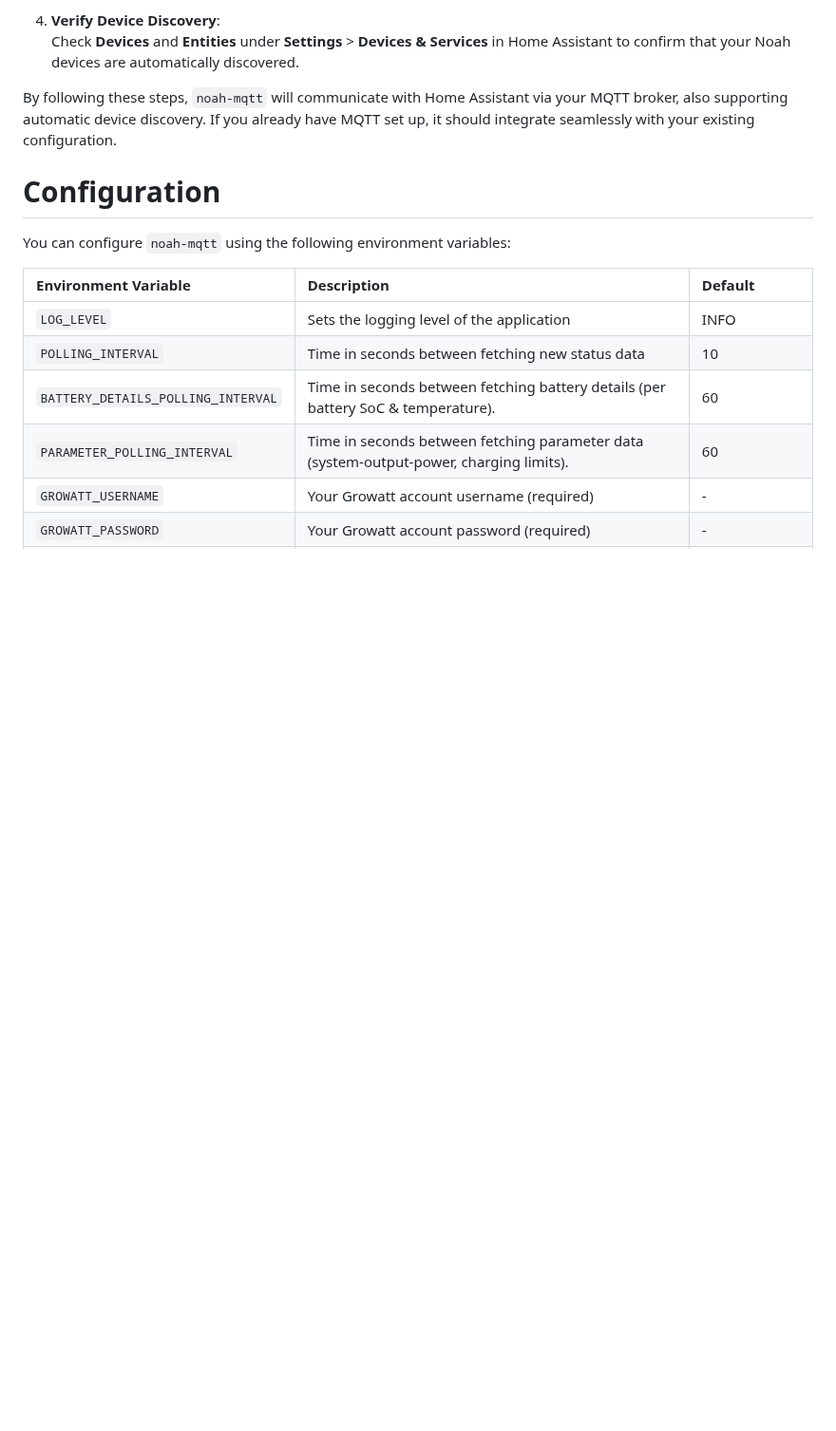
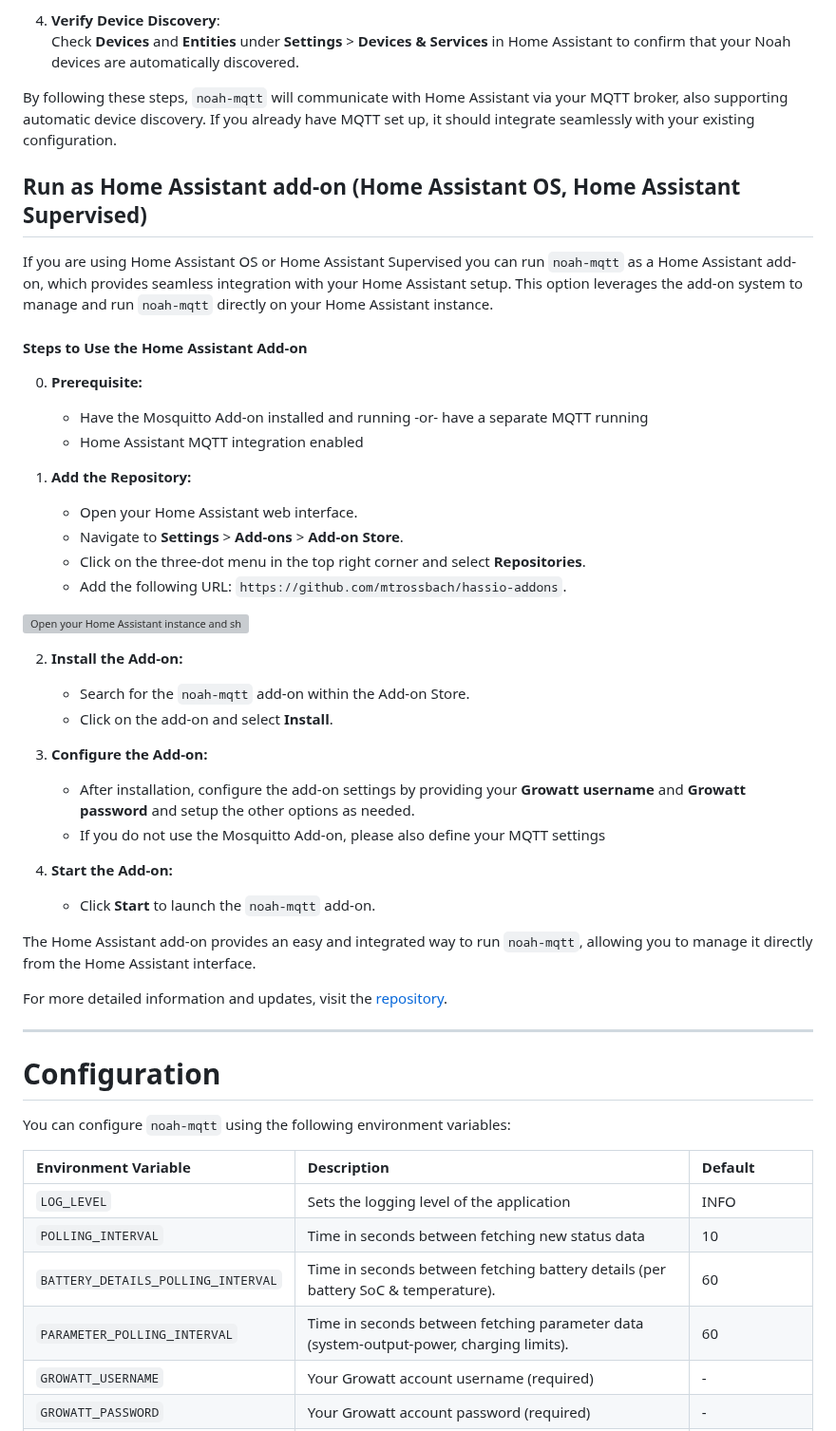
Before and after one commit to mtrossbach/noah-mqtt, a Markdown page: README.md, the part around one of its changes. Shown at 95% size. Rendered like a GitHub page; blank space fills up the shorter version; grey boxes are pictures that could not be loaded.

```diff
--- a/README.md
+++ b/README.md
@@ -119,6 +121,40 @@ The following integration process for `noah-mqtt` with Home Assistant works for
 
 By following these steps, `noah-mqtt` will communicate with Home Assistant via your MQTT broker, also supporting automatic device discovery. If you already have MQTT set up, it should integrate seamlessly with your existing configuration.
 
+## Run as Home Assistant add-on (Home Assistant OS, Home Assistant Supervised)
+
+If you are using Home Assistant OS or Home Assistant Supervised you can run `noah-mqtt` as a Home Assistant add-on, which provides seamless integration with your Home Assistant setup.
+This option leverages the add-on system to manage and run `noah-mqtt` directly on your Home Assistant instance.
+
+#### Steps to Use the Home Assistant Add-on
+0. **Prerequisite:**
+   - Have the Mosquitto Add-on installed and running -or- have a separate MQTT running
+   - Home Assistant MQTT integration enabled
+
+1. **Add the Repository:**
+   - Open your Home Assistant web interface.
+   - Navigate to **Settings** > **Add-ons** > **Add-on Store**.
+   - Click on the three-dot menu in the top right corner and select **Repositories**.
+   - Add the following URL: `https://github.com/mtrossbach/hassio-addons`.
+
+[![Open your Home Assistant instance and show the add add-on repository dialog with a specific repository URL pre-filled.](https://my.home-assistant.io/badges/supervisor_add_addon_repository.svg)](https://my.home-assistant.io/redirect/supervisor_add_addon_repository/?repository_url=https%3A%2F%2Fgithub.com%2Fmtrossbach%2Fhassio-addons)
+
+2. **Install the Add-on:**
+   - Search for the `noah-mqtt` add-on within the Add-on Store.
+   - Click on the add-on and select **Install**.
+
+3. **Configure the Add-on:**
+   - After installation, configure the add-on settings by providing your **Growatt username** and **Growatt password** and setup the other options as needed.
+   - If you do not use the Mosquitto Add-on, please also define your MQTT settings
+4. **Start the Add-on:**
+   - Click **Start** to launch the `noah-mqtt` add-on.
+
+The Home Assistant add-on provides an easy and integrated way to run `noah-mqtt`, allowing you to manage it directly from the Home Assistant interface.
+
+For more detailed information and updates, visit the [repository](https://github.com/mtrossbach/hassio-addons).
+
+---
+
 # Configuration
 
 You can configure `noah-mqtt` using the following environment variables:
```
Also changed, not shown: other parts of README.md (+65 -22 lines), assets/ha-screenshot.png.
